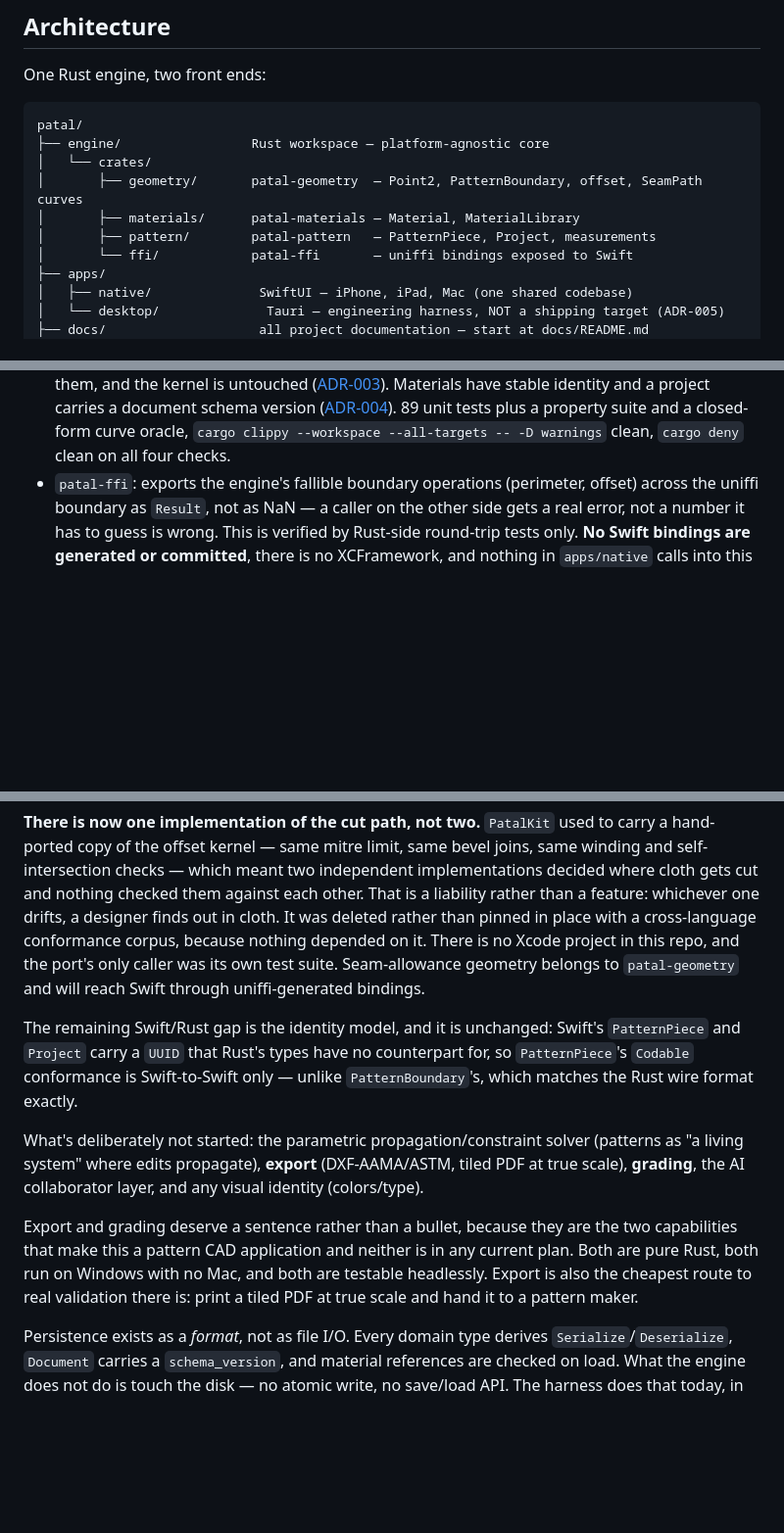
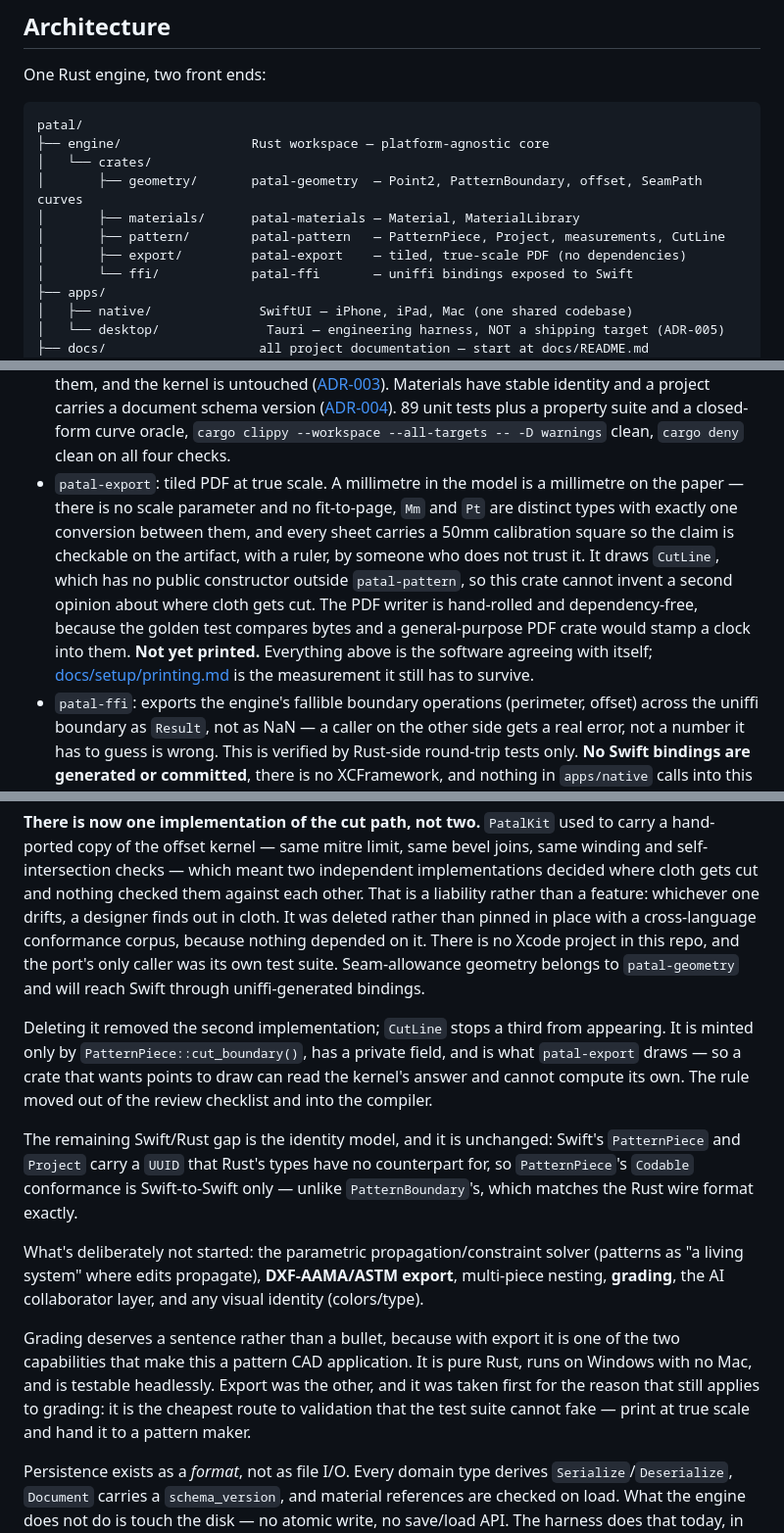
Before and after one commit to satex25/Patal, a Markdown page: README.md, 3 parts joined by grey strips. Shown at 98% size. Drawn GitHub-style; blank space fills up the shorter version.

```diff
--- a/README.md
+++ b/README.md
@@ -28,7 +28,8 @@ patal/
 │   └── crates/
 │       ├── geometry/       patal-geometry  — Point2, PatternBoundary, offset, SeamPath curves
 │       ├── materials/      patal-materials — Material, MaterialLibrary
-│       ├── pattern/        patal-pattern   — PatternPiece, Project, measurements
+│       ├── pattern/        patal-pattern   — PatternPiece, Project, measurements, CutLine
+│       ├── export/         patal-export    — tiled, true-scale PDF (no dependencies)
 │       └── ffi/            patal-ffi       — uniffi bindings exposed to Swift
 ├── apps/
 │   ├── native/              SwiftUI — iPhone, iPad, Mac (one shared codebase)
@@ -83,6 +84,18 @@ This is a foundation, not a product yet. What's real today, and what isn't:
   ([ADR-004](docs/adr/ADR-004-document-format.md)). 89 unit tests plus a
   property suite and a closed-form curve oracle, `cargo clippy --workspace
   --all-targets -- -D warnings` clean, `cargo deny` clean on all four checks.
+- `patal-export`: tiled PDF at true scale. A millimetre in the model is a
+  millimetre on the paper — there is no scale parameter and no fit-to-page,
+  `Mm` and `Pt` are distinct types with exactly one conversion between them,
+  and every sheet carries a 50mm calibration square so the claim is checkable
+  on the artifact, with a ruler, by someone who does not trust it. It draws
+  `CutLine`, which has no public constructor outside `patal-pattern`, so this
+  crate cannot invent a second opinion about where cloth gets cut. The PDF
+  writer is hand-rolled and dependency-free, because the golden test compares
+  bytes and a general-purpose PDF crate would stamp a clock into them.
+  **Not yet printed.** Everything above is the software agreeing with itself;
+  [docs/setup/printing.md](docs/setup/printing.md) is the measurement it still
+  has to survive.
 - `patal-ffi`: exports the engine's fallible boundary operations
   (perimeter, offset) across the uniffi boundary as `Result`, not as NaN —
   a caller on the other side gets a real error, not a number it has to
@@ -122,6 +135,12 @@ nothing depended on it. There is no Xcode project in this repo, and the
 port's only caller was its own test suite. Seam-allowance geometry belongs
 to `patal-geometry` and will reach Swift through uniffi-generated bindings.
 
+Deleting it removed the second implementation; `CutLine` stops a third from
+appearing. It is minted only by `PatternPiece::cut_boundary()`, has a private
+field, and is what `patal-export` draws — so a crate that wants points to draw
+can read the kernel's answer and cannot compute its own. The rule moved out of
+the review checklist and into the compiler.
+
 The remaining Swift/Rust gap is the identity model, and it is unchanged:
 Swift's `PatternPiece` and `Project` carry a `UUID` that Rust's types have
 no counterpart for, so `PatternPiece`'s `Codable` conformance is
@@ -129,16 +148,16 @@ Swift-to-Swift only — unlike `PatternBoundary`'s, which matches the Rust
 wire format exactly.
 
 What's deliberately not started: the parametric propagation/constraint
-solver (patterns as "a living system" where edits propagate), **export**
-(DXF-AAMA/ASTM, tiled PDF at true scale), **grading**, the AI collaborator
-layer, and any visual identity (colors/type).
+solver (patterns as "a living system" where edits propagate), **DXF-AAMA/ASTM
+export**, multi-piece nesting, **grading**, the AI collaborator layer, and any
+visual identity (colors/type).
 
-Export and grading deserve a sentence rather than a bullet, because they are
-the two capabilities that make this a pattern CAD application and neither is
-in any current plan. Both are pure Rust, both run on Windows with no Mac, and
-both are testable headlessly. Export is also the cheapest route to real
-validation there is: print a tiled PDF at true scale and hand it to a pattern
-maker.
+Grading deserves a sentence rather than a bullet, because with export it is
+one of the two capabilities that make this a pattern CAD application. It is
+pure Rust, runs on Windows with no Mac, and is testable headlessly. Export was
+the other, and it was taken first for the reason that still applies to
+grading: it is the cheapest route to validation that the test suite cannot
+fake — print at true scale and hand it to a pattern maker.
 
 Persistence exists as a *format*, not as file I/O. Every domain type derives
 `Serialize`/`Deserialize`, `Document` carries a `schema_version`, and
```
Also changed, not shown: docs/status.md (+34 -6 lines).
